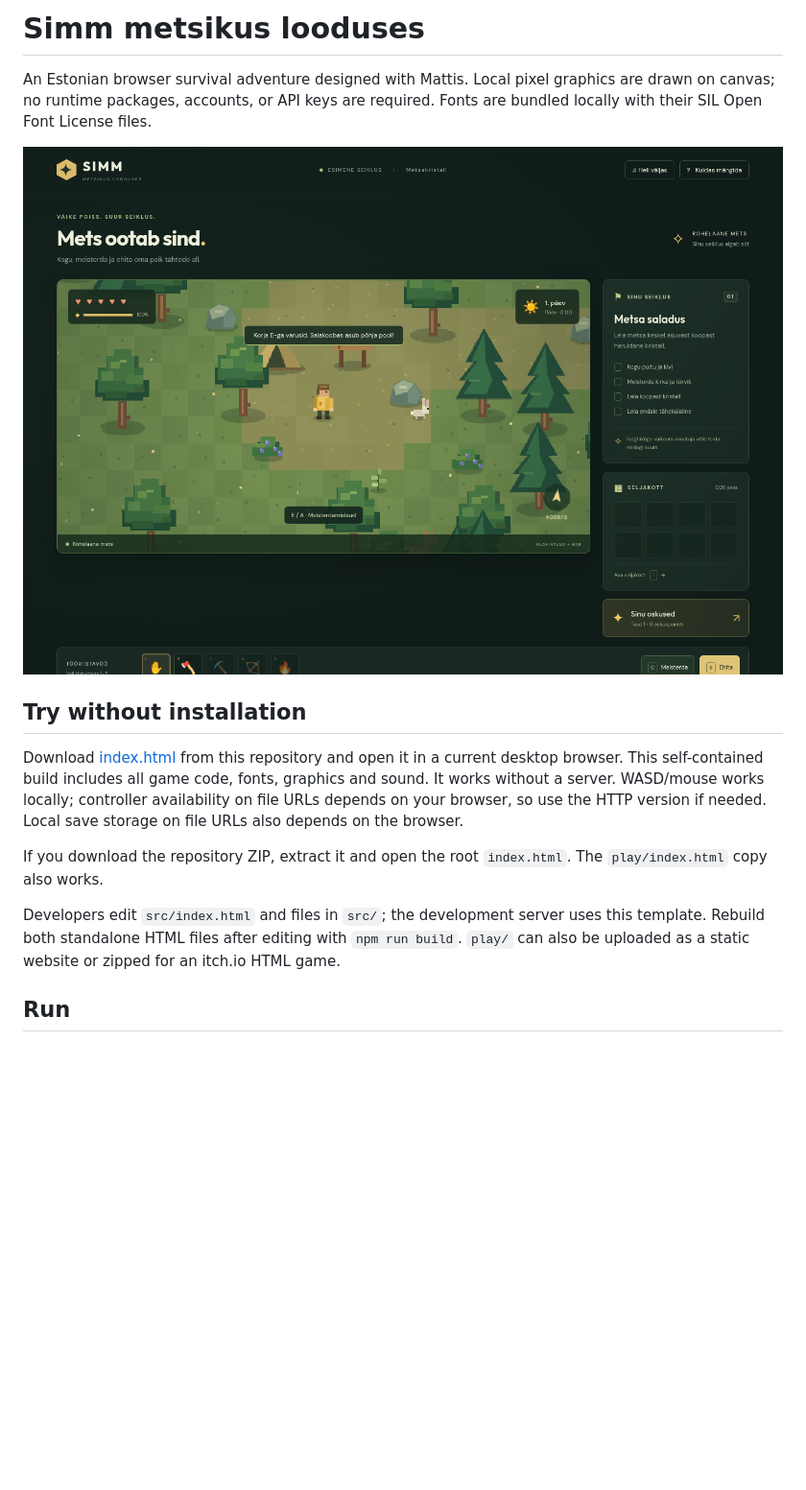
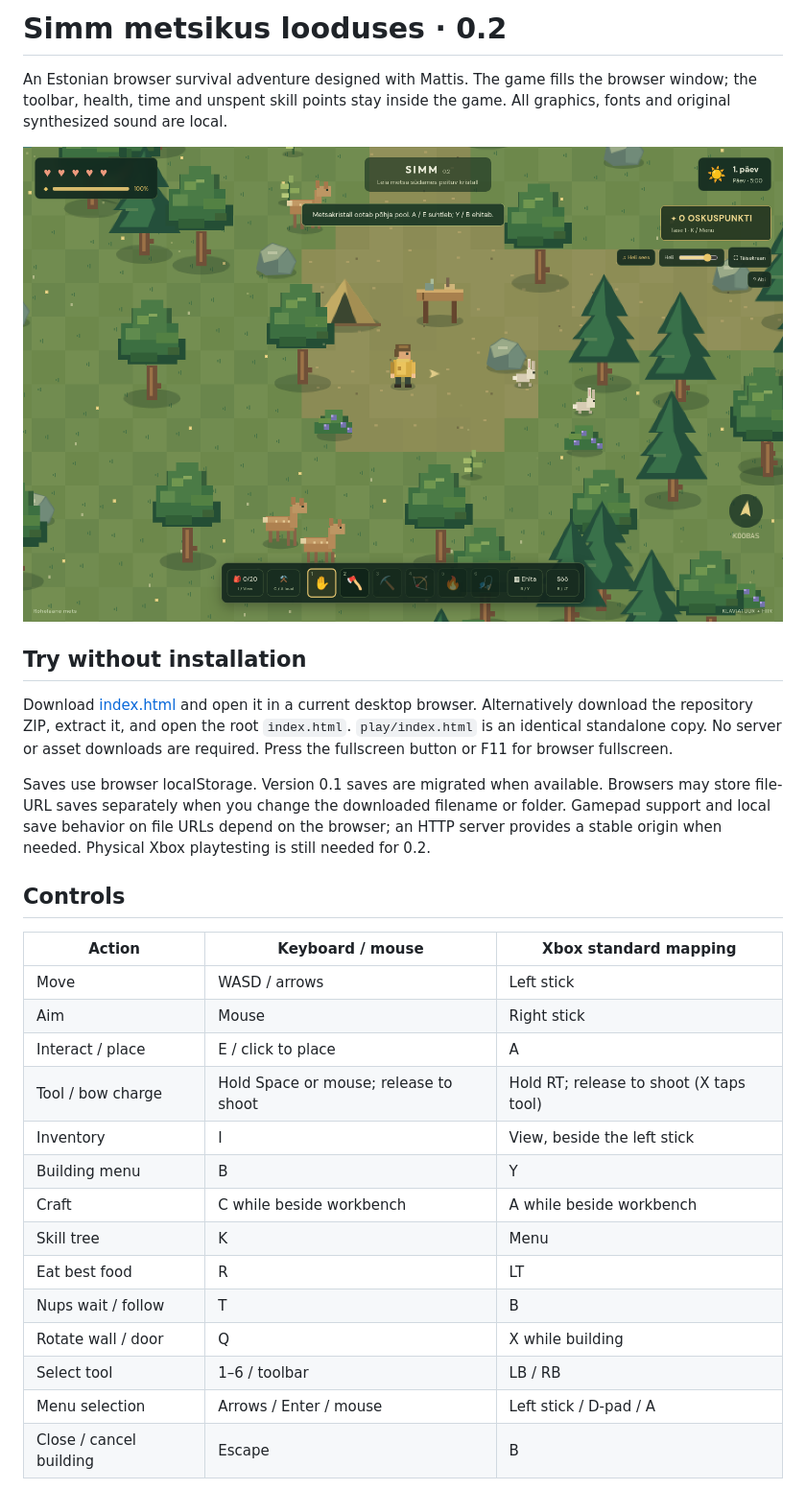
Before and after one commit to commonCEO/SIMM-IN-THE-WILD, a Markdown page: README.md, the part around one of its changes. Shown at 96% size. Rendered like a GitHub page; pictures changed too: docs/preview.png; blank space fills up the shorter version.

Commit message:
Build Simm 0.2 with fullscreen HUD, controller fixes and expanded survival systems

```diff
--- a/README.md
+++ b/README.md
@@ -1,16 +1,31 @@
-# Simm metsikus looduses
+# Simm metsikus looduses · 0.2
 
-An Estonian browser survival adventure designed with Mattis. Local pixel graphics are drawn on canvas; no runtime packages, accounts, or API keys are required. Fonts are bundled locally with their SIL Open Font License files.
+An Estonian browser survival adventure designed with Mattis. The game fills the browser window; the toolbar, health, time and unspent skill points stay inside the game. All graphics, fonts and original synthesized sound are local.
 
 ![Simm game preview](docs/preview.png)
 
 ## Try without installation
 
-Download [index.html](https://github.com/commonCEO/SIMM-IN-THE-WILD/raw/refs/heads/main/index.html) from this repository and open it in a current desktop browser. This self-contained build includes all game code, fonts, graphics and sound. It works without a server. WASD/mouse works locally; controller availability on file URLs depends on your browser, so use the HTTP version if needed. Local save storage on file URLs also depends on the browser.
+Download [index.html](https://github.com/commonCEO/SIMM-IN-THE-WILD/raw/refs/heads/main/index.html) and open it in a current desktop browser. Alternatively download the repository ZIP, extract it, and open the root `index.html`. `play/index.html` is an identical standalone copy. No server or asset downloads are required. Press the fullscreen button or F11 for browser fullscreen.
 
-If you download the repository ZIP, extract it and open the root `index.html`. The `play/index.html` copy also works.
+Saves use browser localStorage. Version 0.1 saves are migrated when available. Browsers may store file-URL saves separately when you change the downloaded filename or folder. Gamepad support and local save behavior on file URLs depend on the browser; an HTTP server provides a stable origin when needed. Physical Xbox playtesting is still needed for 0.2.
 
-Developers edit `src/index.html` and files in `src/`; the development server uses this template. Rebuild both standalone HTML files after editing with `npm run build`. `play/` can also be uploaded as a static website or zipped for an itch.io HTML game.
+## Controls
 
-## Run
+| Action | Keyboard / mouse | Xbox standard mapping |
+| --- | --- | --- |
+| Move | WASD / arrows | Left stick |
+| Aim | Mouse | Right stick |
+| Interact / place | E / click to place | A |
+| Tool / bow charge | Hold Space or mouse; release to shoot | Hold RT; release to shoot (X taps tool) |
+| Inventory | I | View, beside the left stick |
+| Building menu | B | Y |
+| Craft | C while beside workbench | A while beside workbench |
+| Skill tree | K | Menu |
+| Eat best food | R | LT |
+| Nups wait / follow | T | B |
+| Rotate wall / door | Q | X while building |
+| Select tool | 1–6 / toolbar | LB / RB |
+| Menu selection | Arrows / Enter / mouse | Left stick / D-pad / A |
+| Close / cancel building | Escape | B |
 
```
Also changed, not shown: other parts of README.md (+33 -21 lines), 12 other files.
